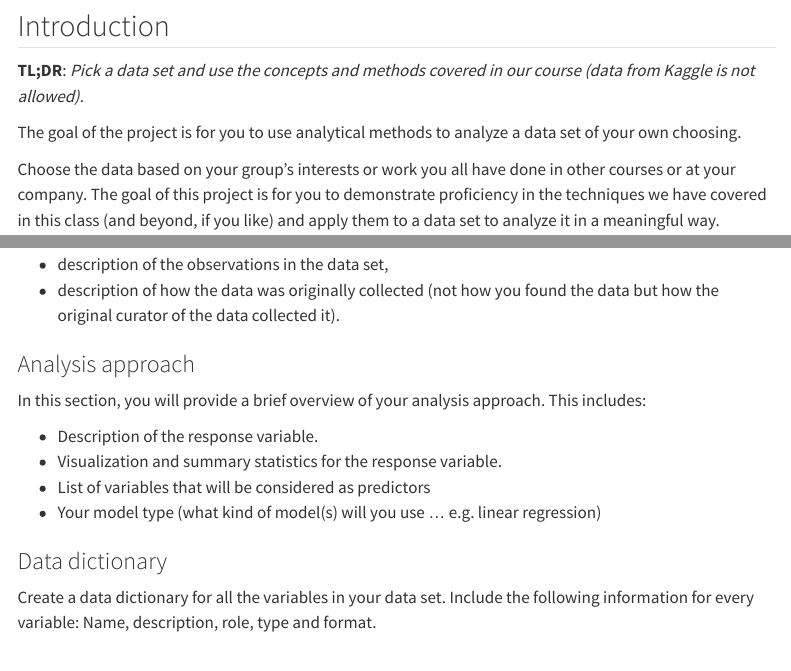
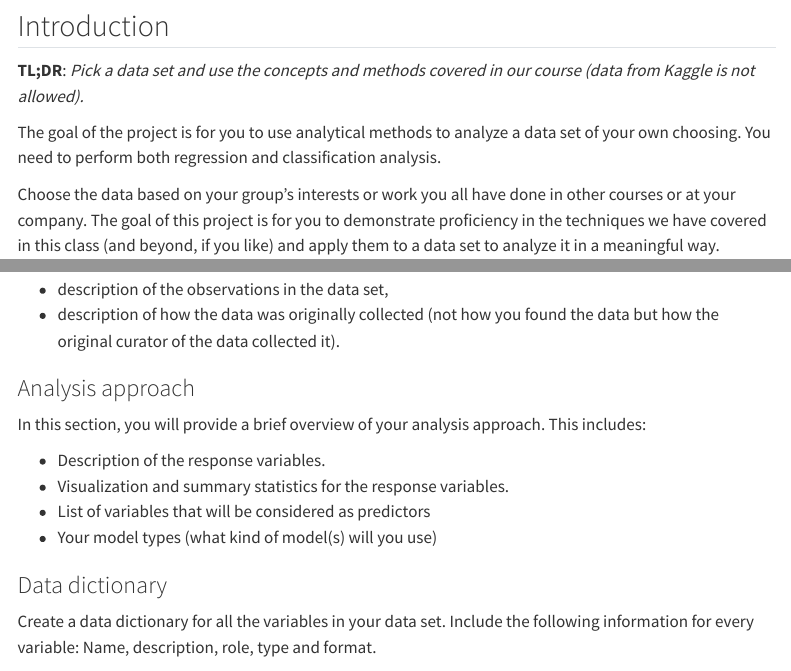
Before and after one commit to data-analytics-ws2324/website, a Quarto document (project-description.qmd): the page in a window 1100 px wide, from 430 px down, and a second part further down, joined at a grey line. Rendered offline with R 4.5, knitr and Pandoc in place of Quarto, with nearby package versions; menus at the side of the page are left out.

Commit message:
Update project-description.qmd

```diff
--- a/project-description.qmd
+++ b/project-description.qmd
@@ -20,7 +20,7 @@ title: "Project description"
 
 **TL;DR**: *Pick a data set and use the concepts and methods covered in our course (data from Kaggle is not allowed).*
 
-The goal of the project is for you to use analytical methods to analyze a data set of your own choosing.
+The goal of the project is for you to use analytical methods to analyze a data set of your own choosing. You need to perform both regression and classification analysis.
 
 Choose the data based on your group's interests or work you all have done in other courses or at your company.
 The goal of this project is for you to demonstrate proficiency in the techniques we have covered in this class (and beyond, if you like) and apply them to a data set to analyze it in a meaningful way.
@@ -130,10 +130,10 @@ This includes
 In this section, you will provide a brief overview of your analysis approach.
 This includes:
 
--   Description of the response variable.
--   Visualization and summary statistics for the response variable.
+-   Description of the response variables.
+-   Visualization and summary statistics for the response variables.
 -   List of variables that will be considered as predictors
--   Your model type (what kind of model(s) will you use ... e.g. linear regression)
+-   Your model types (what kind of model(s) will you use)
 
 ### Data dictionary
 
```
